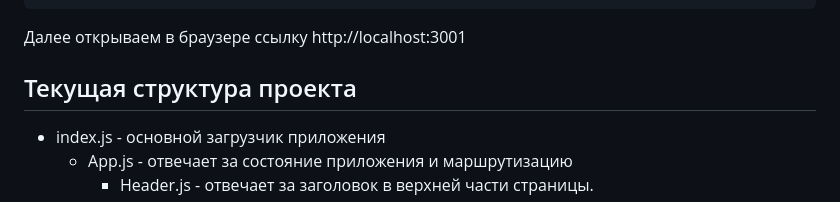
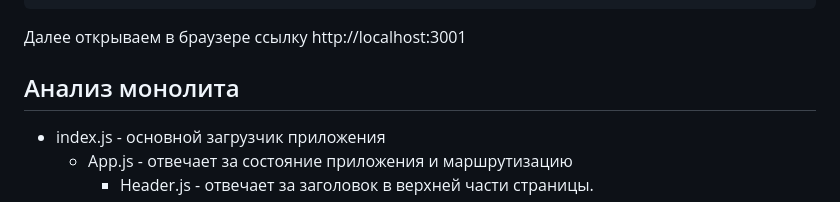
Before and after one commit to schnack/architecture-sprint-1, a Markdown page: README.md, the part around the change. Rendered like a GitHub page.

Commit message:
Добавил описание

````diff
--- a/README.md
+++ b/README.md
@@ -9,7 +9,7 @@ npm run start
 ```
 Далее открываем в браузере ссылку http://localhost:3001
 
-## Текущая структура проекта
+## Анализ монолита
 
 - index.js - основной загрузчик приложения
   - App.js - отвечает за состояние приложения и маршрутизацию
````
